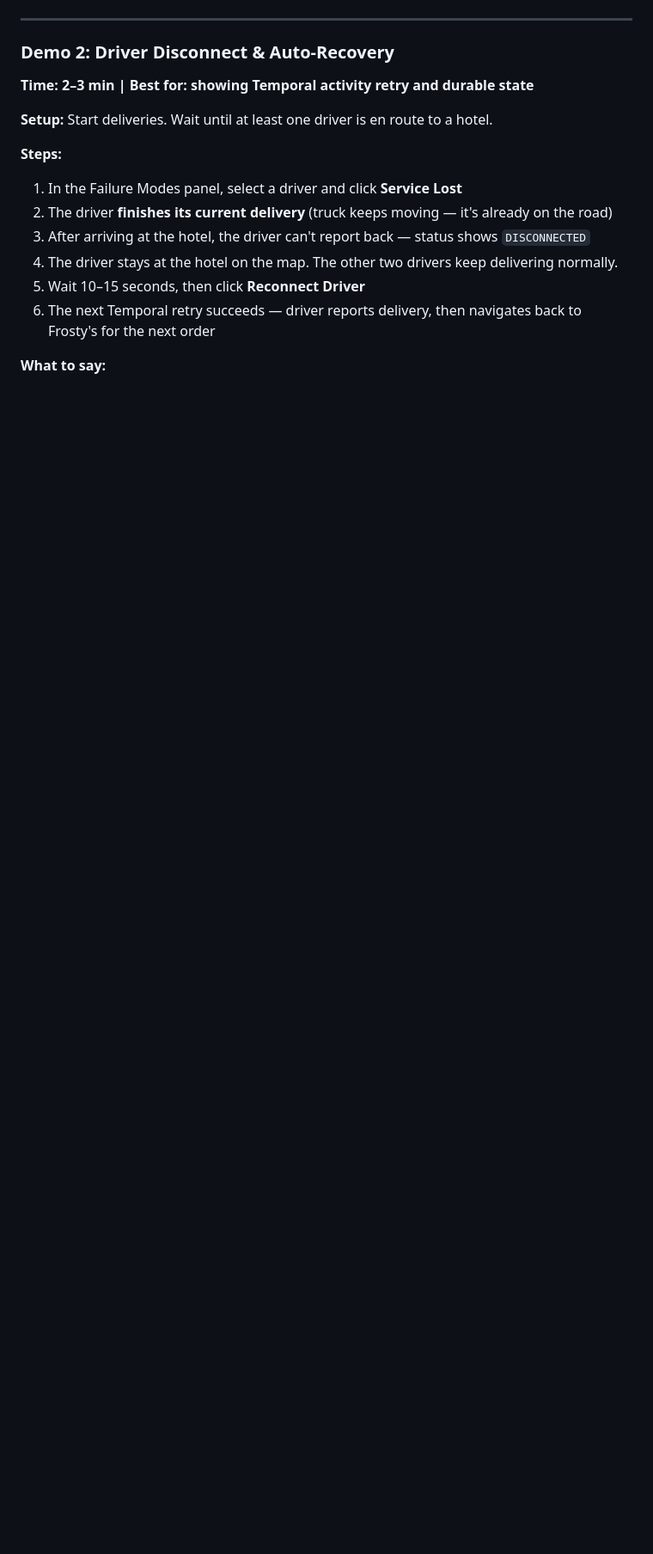
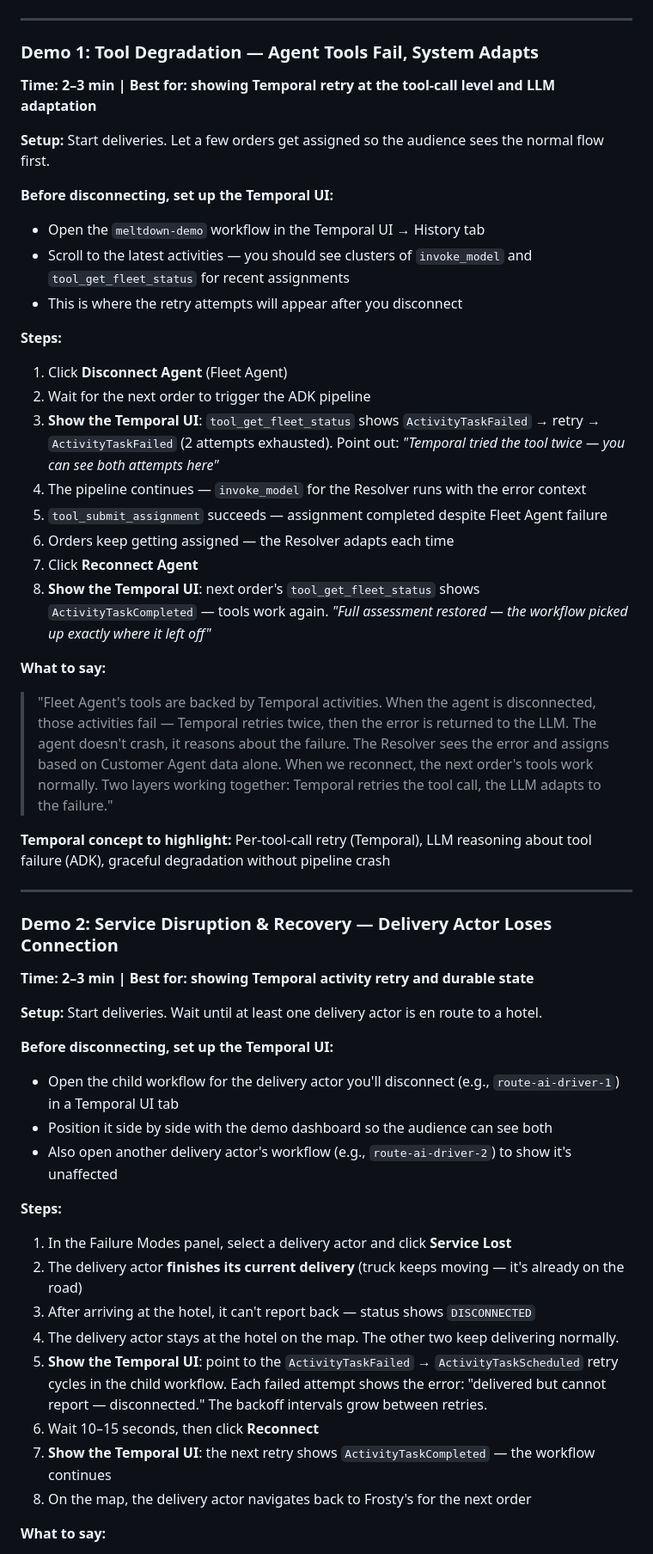
Before and after one commit to temporal-community/durable-hitl-agents, a Markdown page: DEMO_GUIDE.md, the part around one of its changes. Shown at 86% size. Rendered like a GitHub page; blank space fills up the shorter version.

```diff
--- a/DEMO_GUIDE.md
+++ b/DEMO_GUIDE.md
@@ -336,17 +349,51 @@ This traces a single order from button click to delivery — every function and
 
 ---
 
-### Demo 2: Driver Disconnect & Auto-Recovery
+### Demo 1: Tool Degradation — Agent Tools Fail, System Adapts
+**Time: 2–3 min | Best for: showing Temporal retry at the tool-call level and LLM adaptation**
+
+**Setup:** Start deliveries. Let a few orders get assigned so the audience sees the normal flow first.
+
+**Before disconnecting, set up the Temporal UI:**
+- Open the `meltdown-demo` workflow in the Temporal UI → History tab
+- Scroll to the latest activities — you should see clusters of `invoke_model` and `tool_get_fleet_status` for recent assignments
+- This is where the retry attempts will appear after you disconnect
+
+**Steps:**
+1. Click **Disconnect Agent** (Fleet Agent)
+2. Wait for the next order to trigger the ADK pipeline
+3. **Show the Temporal UI**: `tool_get_fleet_status` shows `ActivityTaskFailed` → retry → `ActivityTaskFailed` (2 attempts exhausted). Point out: *"Temporal tried the tool twice — you can see both attempts here"*
+4. The pipeline continues — `invoke_model` for the Resolver runs with the error context
+5. `tool_submit_assignment` succeeds — assignment completed despite Fleet Agent failure
+6. Orders keep getting assigned — the Resolver adapts each time
+7. Click **Reconnect Agent**
+8. **Show the Temporal UI**: next order's `tool_get_fleet_status` shows `ActivityTaskCompleted` — tools work again. *"Full assessment restored — the workflow picked up exactly where it left off"*
+
+**What to say:**
+> "Fleet Agent's tools are backed by Temporal activities. When the agent is disconnected, those activities fail — Temporal retries twice, then the error is returned to the LLM. The agent doesn't crash, it reasons about the failure. The Resolver sees the error and assigns based on Customer Agent data alone. When we reconnect, the next order's tools work normally. Two layers working together: Temporal retries the tool call, the LLM adapts to the failure."
+
+**Temporal concept to highlight:** Per-tool-call retry (Temporal), LLM reasoning about tool failure (ADK), graceful degradation without pipeline crash
+
+---
+
+### Demo 2: Service Disruption & Recovery — Delivery Actor Loses Connection
 **Time: 2–3 min | Best for: showing Temporal activity retry and durable state**
 
-**Setup:** Start deliveries. Wait until at least one driver is en route to a hotel.
+**Setup:** Start deliveries. Wait until at least one delivery actor is en route to a hotel.
+
+**Before disconnecting, set up the Temporal UI:**
+- Open the child workflow for the delivery actor you'll disconnect (e.g., `route-ai-driver-1`) in a Temporal UI tab
+- Position it side by side with the demo dashboard so the audience can see both
+- Also open another delivery actor's workflow (e.g., `route-ai-driver-2`) to show it's unaffected
 
 **Steps:**
-1. In the Failure Modes panel, select a driver and click **Service Lost**
-2. The driver **finishes its current delivery** (truck keeps moving — it's already on the road)
-3. After arriving at the hotel, the driver can't report back — status shows `DISCONNECTED`
-4. The driver stays at the hotel on the map. The other two drivers keep delivering normally.
-5. Wait 10–15 seconds, then click **Reconnect Driver**
-6. The next Temporal retry succeeds — driver reports delivery, then navigates back to Frosty's for the next order
+1. In the Failure Modes panel, select a delivery actor and click **Service Lost**
+2. The delivery actor **finishes its current delivery** (truck keeps moving — it's already on the road)
+3. After arriving at the hotel, it can't report back — status shows `DISCONNECTED`
+4. The delivery actor stays at the hotel on the map. The other two keep delivering normally.
+5. **Show the Temporal UI**: point to the `ActivityTaskFailed` → `ActivityTaskScheduled` retry cycles in the child workflow. Each failed attempt shows the error: "delivered but cannot report — disconnected." The backoff intervals grow between retries.
+6. Wait 10–15 seconds, then click **Reconnect**
+7. **Show the Temporal UI**: the next retry shows `ActivityTaskCompleted` — the workflow continues
+8. On the map, the delivery actor navigates back to Frosty's for the next order
 
 **What to say:**
```
Also changed, not shown: other parts of DEMO_GUIDE.md (+35 -54 lines), README.md (+12 -10 lines).
